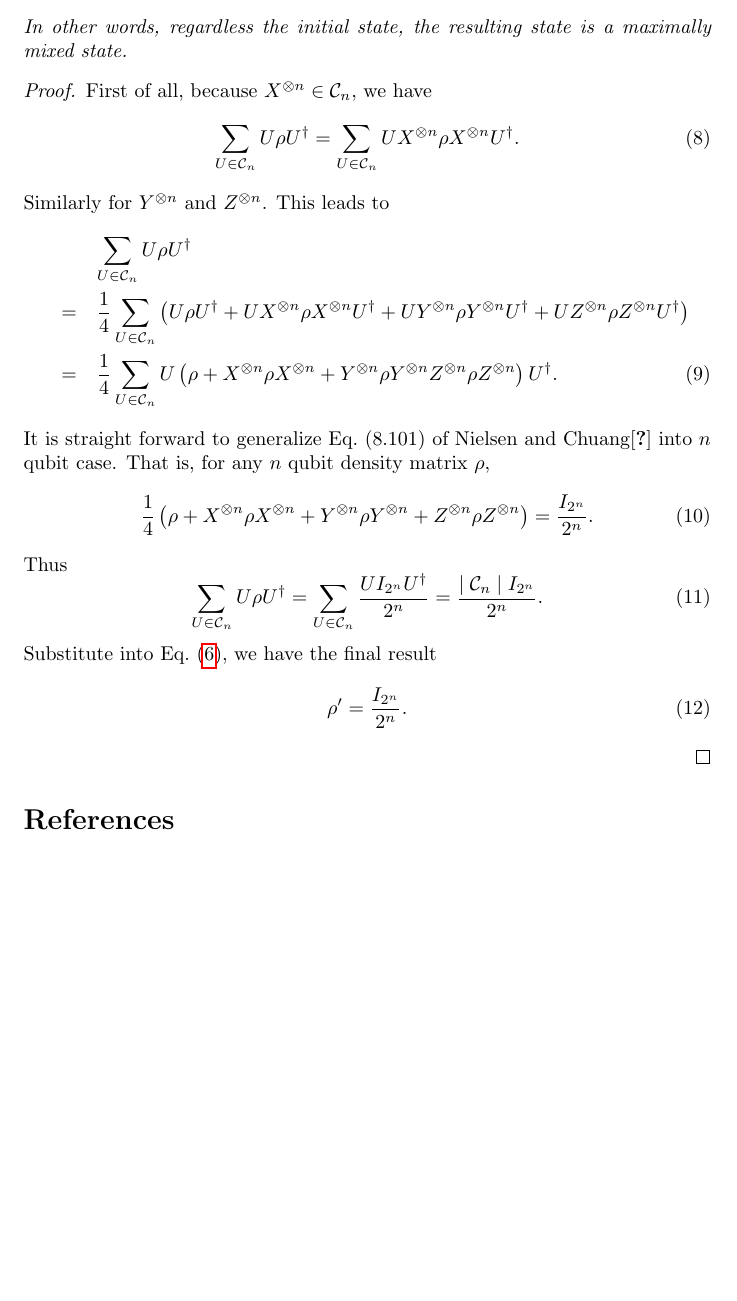
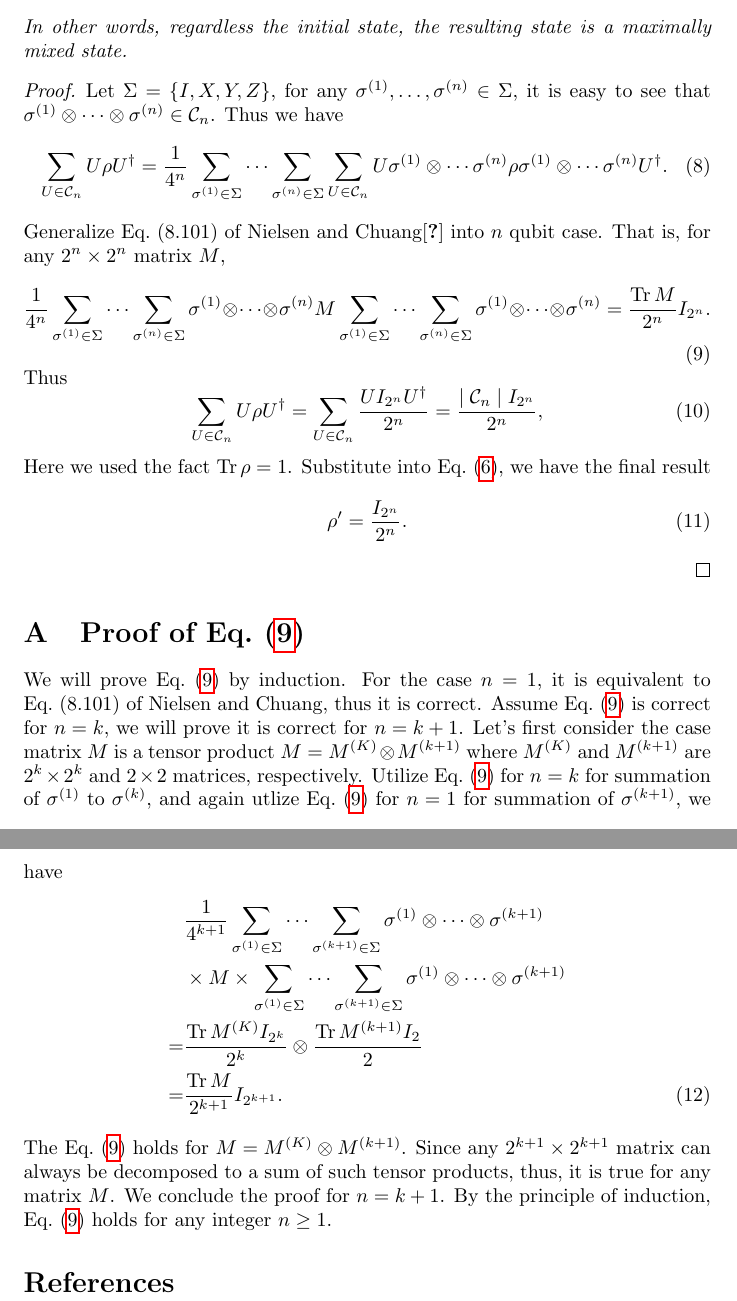
Before and after one commit to ghe2014/CliffordGroup, a LaTeX document (CG.tex): part of page 2 of 2 before the commit and two parts of pages 2 and 3 of 3 after it, the two joined at a grey line, cut so that both start at the same text, the shorter picture padded with empty space. Compiled offline with pdfLaTeX.

Commit message:
fix the mistake in the proof.

```diff
--- a/CG.tex
+++ b/CG.tex
@@ -4,6 +4,7 @@
 \usepackage{amsthm}
 \usepackage{hyperref}
 %
+\DeclareMathOperator{\Tr}{Tr}
 \newtheorem{theorem}{Theorem}
 %
 \title{An Interest Observation about Clifford Group}
@@ -57,43 +60,64 @@ represented by the density matrix $\rho$, the resulting state is
   maximally mixed state.
 \end{theorem}
 \begin{proof}
-  First of all, because $X^{\otimes n}\in\mathcal C_n$, we have
+  Let $\Sigma = \{I, X, Y, Z\}$,
+  for any $\sigma^{(1)}, \ldots, \sigma^{(n)}\in\Sigma$, it is easy to
+  see that  $\sigma^{(1)}\otimes\cdots\otimes\sigma^{(n)}\in \mathcal C_n$.
+  Thus we have
   \begin{equation}
     \sum_{U\in\mathcal C_n} U\rho U^\dagger =
-    \sum_{U\in\mathcal C_n} UX^{\otimes n}\rho X^{\otimes n}U^\dagger.
+    \frac{1}{4^n}\sum_{\sigma^{(1)}\in\Sigma}\cdots\sum_{\sigma^{(n)}\in\Sigma}\sum_{U\in\mathcal C_n}
+    U\sigma^{(1)}\otimes\cdots\sigma^{(n)}\rho\sigma^{(1)}\otimes\cdots\sigma^{(n)}U^\dagger.
   \end{equation}
-  Similarly for $Y^{\otimes n}$ and $Z^{\otimes n}$. This leads to
-  \begin{eqnarray}
-    &   & \sum_{U\in\mathcal C_n} U\rho U^\dagger \nonumber \\
-    & = & \frac14\sum_{U\in\mathcal C_n}\left(U\rho U^\dagger +
-    UX^{\otimes n}\rho X^{\otimes n}U^\dagger +
-    UY^{\otimes n}\rho Y^{\otimes n}U^\dagger +
-    UZ^{\otimes n}\rho Z^{\otimes n}U^\dagger\right)
-    \nonumber \\
-    & = & \frac14\sum_{U\in\mathcal C_n}U\left(
-    \rho + X^{\otimes n}\rho X^{\otimes n} + Y^{\otimes n}\rho Y^{\otimes n}
-    Z^{\otimes n}\rho Z^{\otimes n} \right)U^\dagger.
-  \end{eqnarray}
-  It is straight forward to generalize Eq.~(8.101) of
+  Generalize Eq.~(8.101) of
   Nielsen and Chuang\cite{Nielsen_Chuang_2010} into $n$ qubit case.
-  That is, for any $n$ qubit density matrix $\rho$,
+  That is, for any $2^n\times2^n$ matrix $M$,
   \begin{equation}
-    \frac14\left(\rho + X^{\otimes n}\rho X^{\otimes n}
-    + Y^{\otimes n}\rho Y^{\otimes n} + Z^{\otimes n}\rho Z^{\otimes n}\right)
-    = \frac{I_{2^n}}{2^n}.
+    \frac{1}{4^n}\sum_{\sigma^{(1)}\in\Sigma}\cdots\sum_{\sigma^{(n)}\in\Sigma}
+    \sigma^{(1)}\otimes\cdots\otimes\sigma^{(n)}M
+    \sum_{\sigma^{(1)}\in\Sigma}\cdots\sum_{\sigma^{(n)}\in\Sigma}
+    \sigma^{(1)}\otimes\cdots\otimes\sigma^{(n)} = \frac{\Tr M}{2^n}I_{2^n}.
+    \label{eq:sum_Sigma}
   \end{equation}
   Thus
   \begin{equation}
     \sum_{U\in\mathcal C_n}U\rho U^\dagger
     = \sum_{U\in\mathcal C_n}\frac{UI_{2^n}U^\dagger}{2^n}
-    = \frac{\mid\mathcal C_n\mid I_{2^n}}{2^n}.
+    = \frac{\mid\mathcal C_n\mid I_{2^n}}{2^n},
   \end{equation}
-  Substitute into Eq.~(\ref{eq:rho_prime}), we have the final result
+  Here we used the fact $\Tr\rho = 1$.  Substitute into Eq.~(\ref{eq:rho_prime}),
+  we have the final result
   \begin{equation}
     \rho' = \frac{I_{2^n}}{2^n}.
   \end{equation}
 \end{proof}
 
+\appendix
+\section{Proof of Eq.~(\ref{eq:sum_Sigma})}
+We will prove Eq.~(\ref{eq:sum_Sigma}) by induction.
+For the case $n=1$, it is equivalent to Eq.~(8.101) of Nielsen and Chuang,
+thus it is correct.
+Assume Eq.~(\ref{eq:sum_Sigma}) is correct for $n = k$, we will prove it
+is correct for $n = k+1$. Let's first consider the case matrix $M$ is
+a tensor product $M = M^{(K)}\otimes M^{(k+1)}$ where $M^{(K)}$ and $M^{(k+1)}$
+are $2^k\times2^k$ and $2\times2$ matrices, respectively. Utilize
+Eq.~(\ref{eq:sum_Sigma}) for $n = k$ for summation of $\sigma^{(1)}$
+to $\sigma^{(k)}$, and again utlize Eq.~(\ref{eq:sum_Sigma}) for $n = 1$
+for summation of $\sigma^{(k+1)}$, we have
+\begin{align}
+  & \frac{1}{4^{k+1}}\sum_{\sigma^{(1)}\in\Sigma}\cdots\sum_{\sigma^{(k+1)}\in\Sigma}
+  \sigma^{(1)}\otimes\cdots\otimes\sigma^{(k+1)} \nonumber\\
+  & \times M\times \sum_{\sigma^{(1)}\in\Sigma}\cdots\sum_{\sigma^{(k+1)}\in\Sigma}
+  \sigma^{(1)}\otimes\cdots\otimes\sigma^{(k+1)} \nonumber\\
+  =& \frac{\Tr M^{(K)}I_{2^k}}{2^k}\otimes\frac{\Tr M^{(k+1)}I_2}{2}
+  \nonumber\\
+  =&\frac{\Tr M}{2^{k+1}}I_{2^{k+1}}.
+\end{align}
+The Eq.~(\ref{eq:sum_Sigma}) holds for $M = M^{(K)}\otimes M^{(k+1)}$.
+Since any $2^{k+1}\times2^{k+1}$ matrix can always be decomposed to a
+sum of such tensor products, thus, it is true for any matrix $M$.
+We conclude the proof for $n = k+1$.  By the principle of induction,
+Eq.~(\ref{eq:sum_Sigma}) holds for any integer $n \ge 1$.
 
 %%%%%%%%%%%%%%%%%%%%%%%%%%%%%%
 \bibliographystyle{plain}
```
Also changed, not shown: CG.tex (6 more changed lines).
